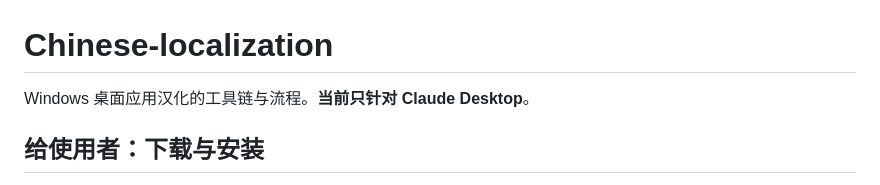
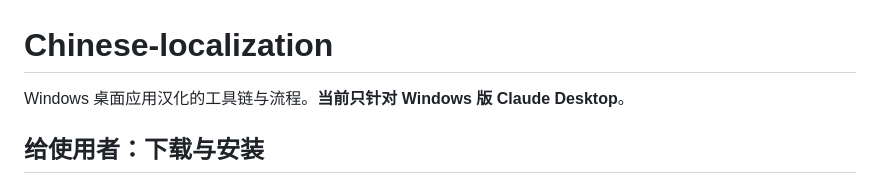
Before and after one commit to enmingxiong821-cloud/Chinese-localization, a Markdown page: README.md, the part around the change. Rendered like a GitHub page.

Commit message:
已定决策补一条：只做 Windows 版
README 首行与交接文档的第 1 条决策都点明平台范围。安装器每一环都绑在 Windows 上
（MSIX 定位、robocopy、.cmd 启动器、PowerShell 快捷方式、Windows ACL 门禁），
移植等于重做，且 Mac 改包内资源会破坏代码签名。

```diff
--- a/README.md
+++ b/README.md
@@ -1,6 +1,6 @@
 # Chinese-localization
 
-Windows 桌面应用汉化的工具链与流程。**当前只针对 Claude Desktop**。
+Windows 桌面应用汉化的工具链与流程。**当前只针对 Windows 版 Claude Desktop**。
 
 ## 给使用者：下载与安装
 
```
Also changed, not shown: doc/进度与交接.md (+3 -1 lines).
